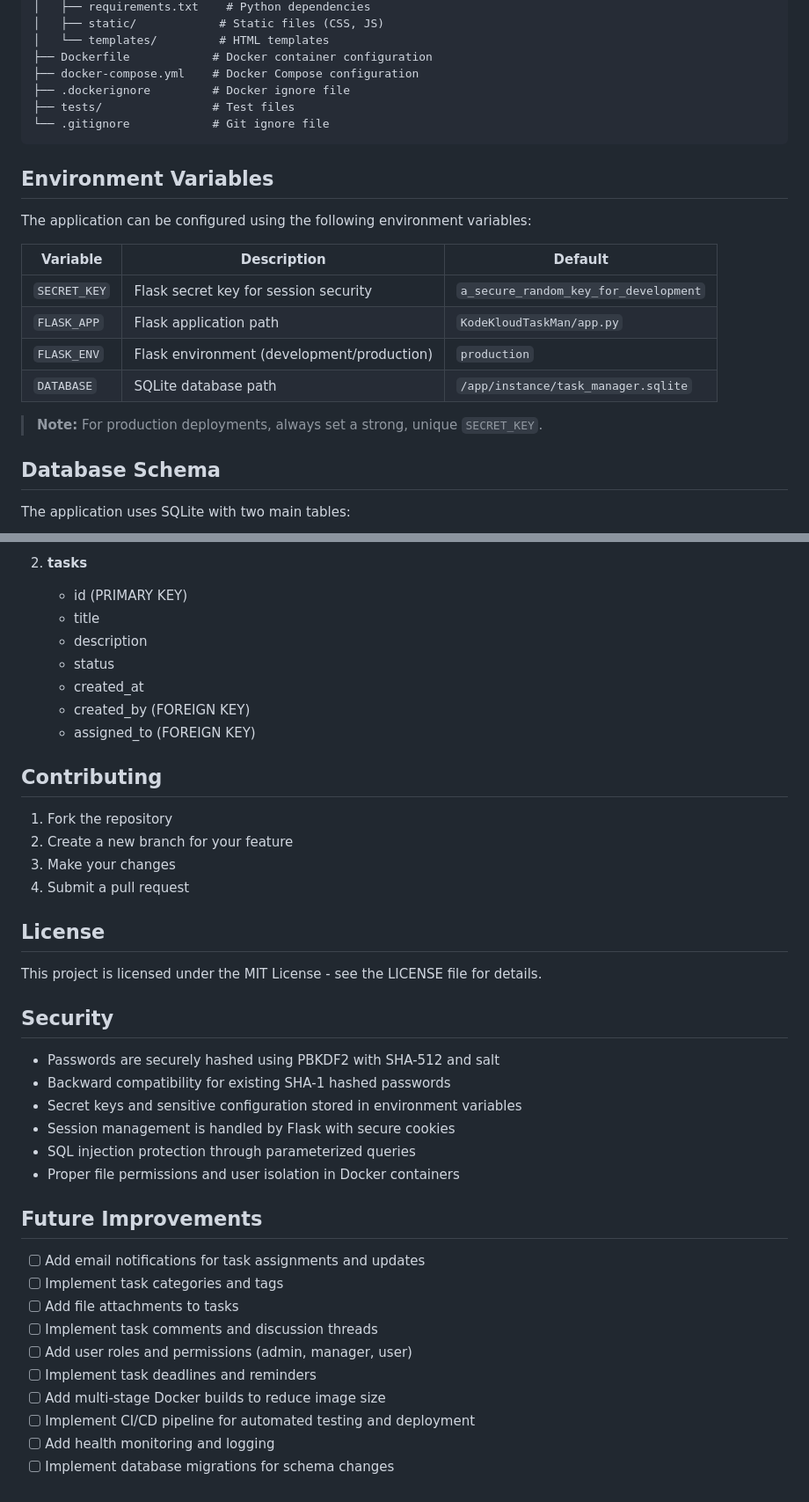
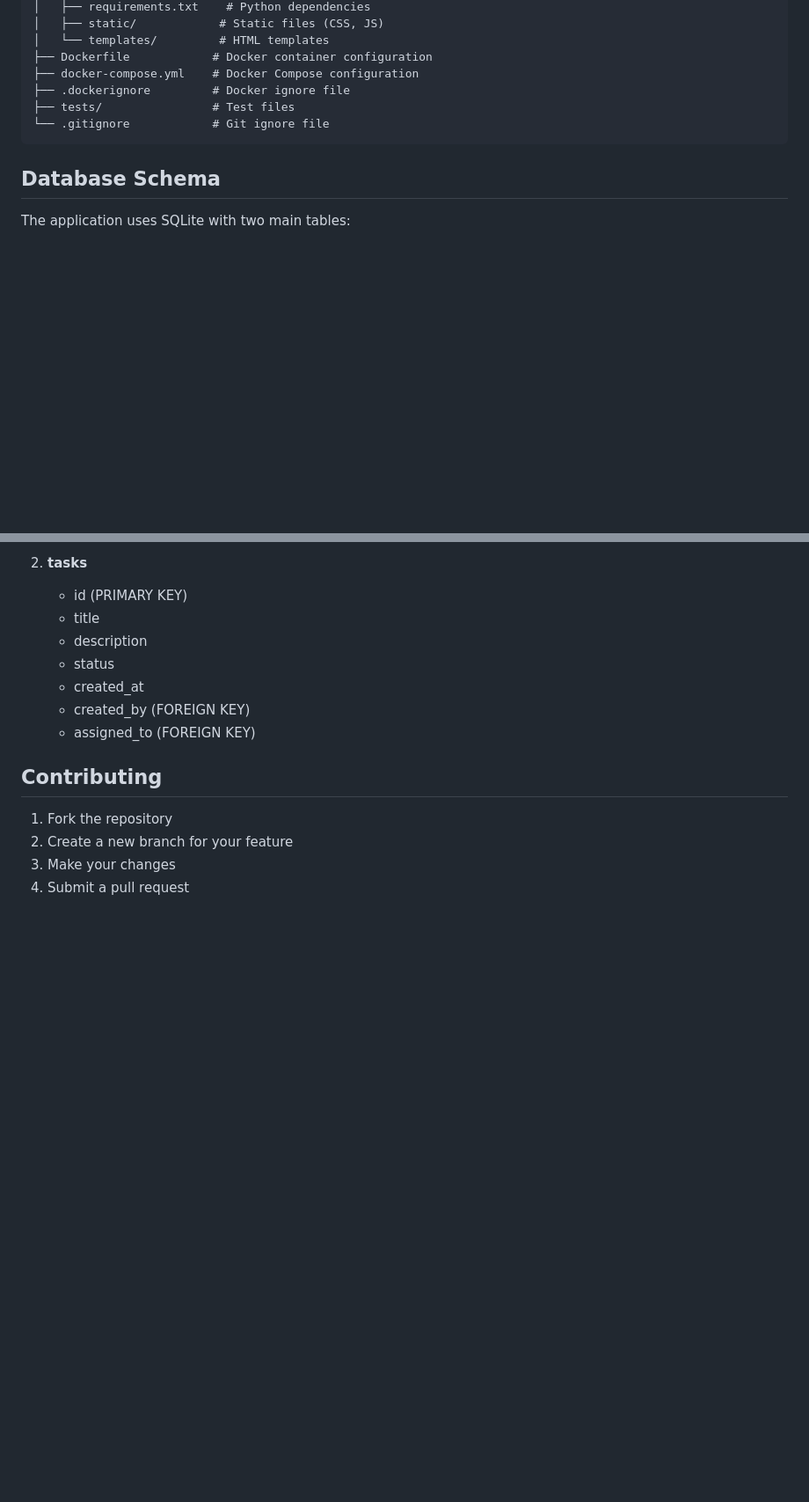
Before and after one commit to cloudenochcsis/TaskMananger, a Markdown page: README.md, 2 parts joined by grey strips. Shown: that part at 88% size. GitHub-like rendering; blank space fills up the shorter version.

Commit message:
Simplify README by removing license, security, future improvements, and environment variables sections

````diff
--- a/README.md
+++ b/README.md
@@ -132,19 +131,6 @@ TaskMananger/
 └── .gitignore            # Git ignore file
 ```
 
-## Environment Variables
-
-The application can be configured using the following environment variables:
-
-| Variable | Description | Default |
-|----------|-------------|--------|
-| `SECRET_KEY` | Flask secret key for session security | `a_secure_random_key_for_development` |
-| `FLASK_APP` | Flask application path | `KodeKloudTaskMan/app.py` |
-| `FLASK_ENV` | Flask environment (development/production) | `production` |
-| `DATABASE` | SQLite database path | `/app/instance/task_manager.sqlite` |
-
-> **Note:** For production deployments, always set a strong, unique `SECRET_KEY`.
-
 ## Database Schema
 
 The application uses SQLite with two main tables:
@@ -169,29 +155,3 @@ The application uses SQLite with two main tables:
 2. Create a new branch for your feature
 3. Make your changes
 4. Submit a pull request
-
-## License
-
-This project is licensed under the MIT License - see the LICENSE file for details.
-
-## Security
-
-- Passwords are securely hashed using PBKDF2 with SHA-512 and salt
-- Backward compatibility for existing SHA-1 hashed passwords
-- Secret keys and sensitive configuration stored in environment variables
-- Session management is handled by Flask with secure cookies
-- SQL injection protection through parameterized queries
-- Proper file permissions and user isolation in Docker containers
-
-## Future Improvements
-
-- [ ] Add email notifications for task assignments and updates
-- [ ] Implement task categories and tags
-- [ ] Add file attachments to tasks
-- [ ] Implement task comments and discussion threads
-- [ ] Add user roles and permissions (admin, manager, user)
-- [ ] Implement task deadlines and reminders
-- [ ] Add multi-stage Docker builds to reduce image size
-- [ ] Implement CI/CD pipeline for automated testing and deployment
-- [ ] Add health monitoring and logging
-- [ ] Implement database migrations for schema changes
````
Also changed, not shown: other parts of README.md (+0 -1 lines).
